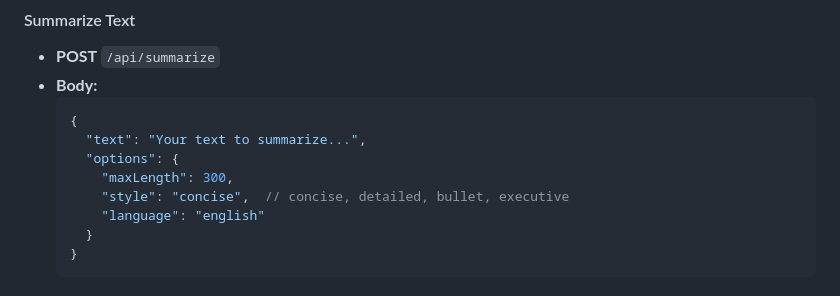
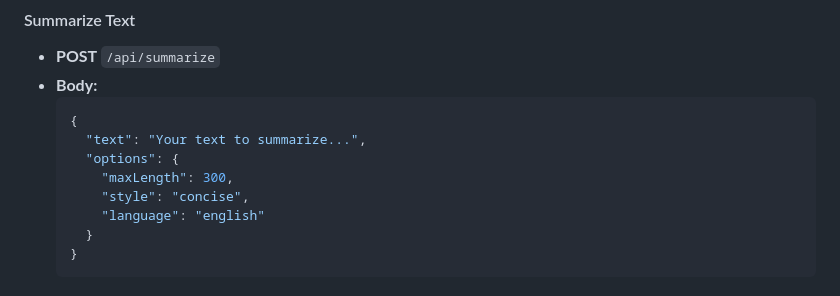
Before and after one commit to Vivinjayanth/AI_Microservices_Platform, a Markdown page: README.md, the part around the change. Drawn GitHub-style.

```diff
--- a/README.md
+++ b/README.md
@@ -146,7 +146,7 @@ ALLOWED_ORIGINS=http://localhost:8000,http://localhost:3000,http://127.0.0.1:800
     "text": "Your text to summarize...",
     "options": {
       "maxLength": 300,
-      "style": "concise",  // concise, detailed, bullet, executive
+      "style": "concise",
       "language": "english"
     }
   }
```
